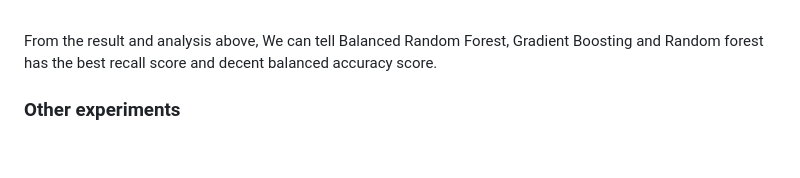
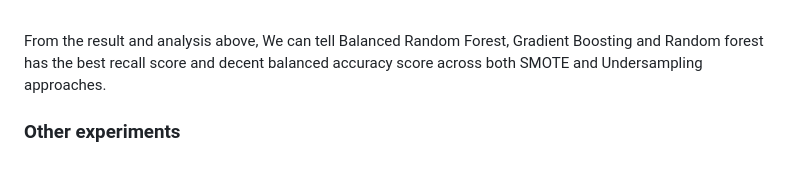
Before and after one commit to lindaperez/20_bk_AI_Covid19-Risk, a Markdown page: Machine_Learning_Analysis.md, the part around the change printed below. Rendered like a GitHub page.

Commit message:
upload model choices validation and writing analysis

```diff
--- a/Machine_Learning_Analysis.md
+++ b/Machine_Learning_Analysis.md
@@ -90,7 +90,7 @@ Furthermore, we used StratifiedKFold(n_splits = 5) across all 7 models with both
 
 ![Test_Data_Validation_Undersampling](./Image/Test_Data_Validation_Undersampling.png)
 
-<br> From the result and analysis above, We can tell Balanced Random Forest, Gradient Boosting and Random forest has the best recall score and decent balanced accuracy score.
+<br> From the result and analysis above, We can tell Balanced Random Forest, Gradient Boosting and Random forest has the best recall score and decent balanced accuracy score across both SMOTE and Undersampling approaches.
 
 ### Other experiments
 <br> We also looked into the deep learning, and built the model with 2 hidden layers, and relu activation function. Comparing SMOTE and Undersampling techniques, we tested 50,000 rows of sample data and calculated accuracy score, TruePostivies, FalseNegatives and Recall.
```
Also changed, not shown: other parts of Machine_Learning_Analysis.md (+1 -1 lines), Image/StratifiedKFold_SMOTE.png (added), Image/Test_Data_Validation_SMOTE.png (added), 1 other file.
